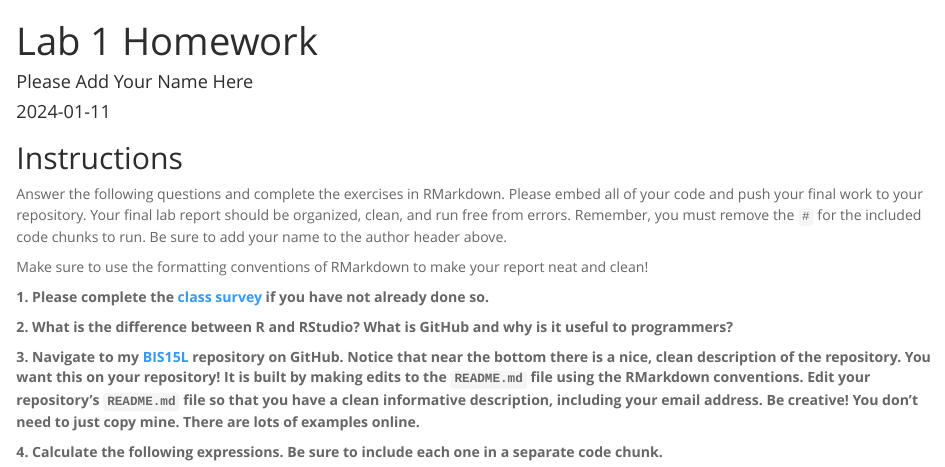
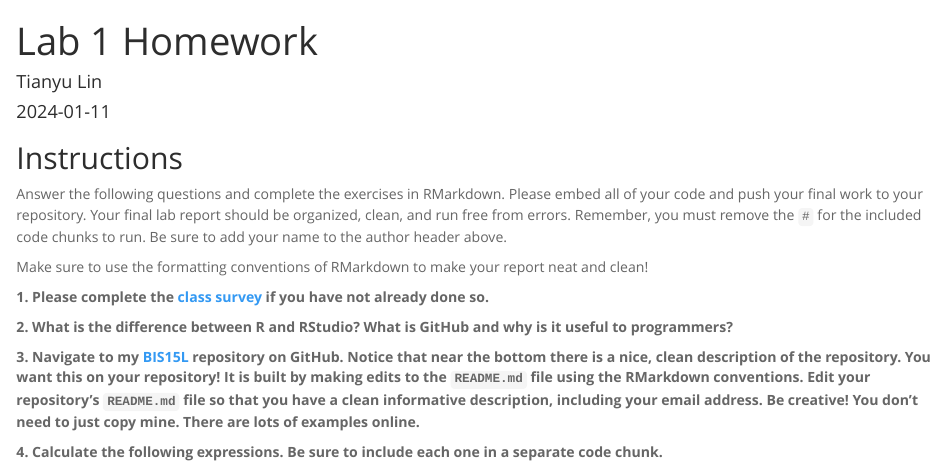
Before and after one commit to TianyuLinvictor/BIS15W2024_tlin, an R Markdown document (lab1/lab1_hw.Rmd): the page in a window 1100 px wide, from its top. Rendered offline with R 4.5, knitr and Pandoc, with nearby package versions.

Commit message:
update 1.11

```diff
--- a/lab1/lab1_hw.Rmd
+++ b/lab1/lab1_hw.Rmd
@@ -1,6 +1,6 @@
 ---
 title: "Lab 1 Homework"
-author: "Please Add Your Name Here"
+author: "Tianyu Lin"
 date: "`r Sys.Date()`"
 output:
   html_document:
```
Also changed, not shown: 1 other file.
